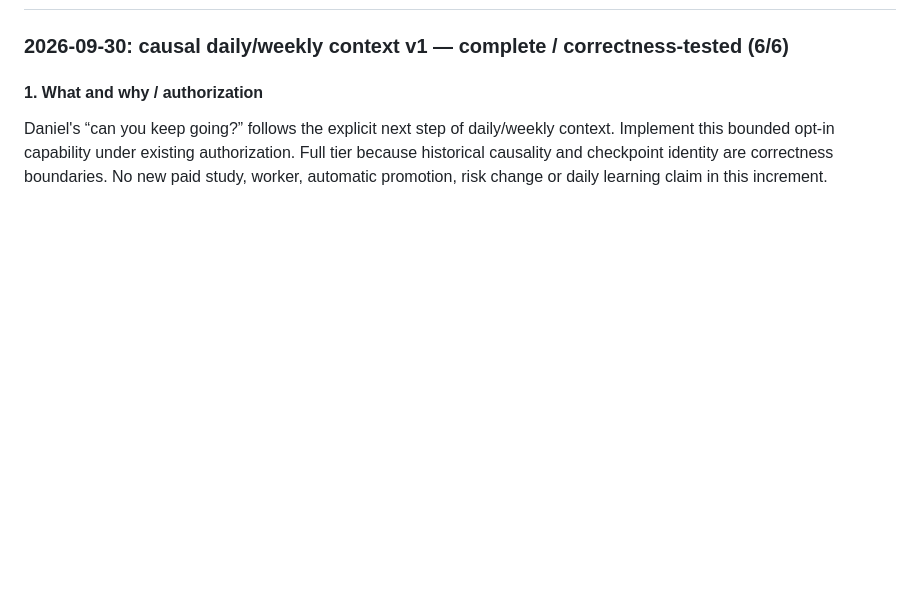
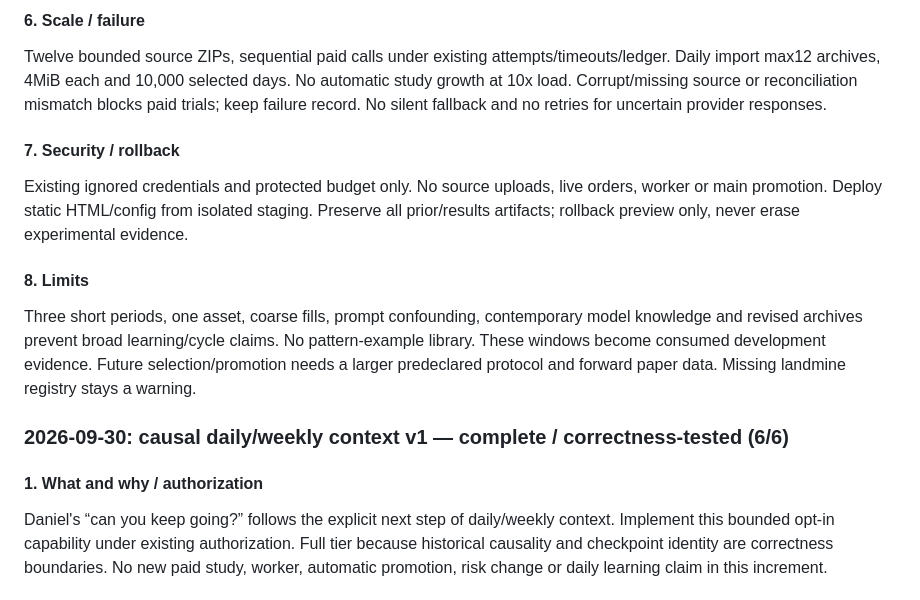
Before and after one commit to Daniel-eldick/neural-edge, a Markdown page: docs/active/APPRENTICE_TRADER_PLAN.md, the part around one of its changes. Drawn GitHub-style; blank space fills up the shorter version.

Commit message:
docs: predeclare fixed context comparison protocol

```diff
--- a/docs/active/APPRENTICE_TRADER_PLAN.md
+++ b/docs/active/APPRENTICE_TRADER_PLAN.md
@@ -377,3 +445,20 @@ Source links support platform context. They do not establish that the apprentice
+#### 6. Scale / failure
+Twelve bounded source ZIPs, sequential paid calls under existing attempts/timeouts/ledger.
+Daily import max12 archives, 4MiB each and 10,000 selected days. No automatic study growth at
+10x load. Corrupt/missing source or reconciliation mismatch blocks paid trials; keep failure
+record. No silent fallback and no retries for uncertain provider responses.
+
+#### 7. Security / rollback
+Existing ignored credentials and protected budget only. No source uploads, live orders,
+worker or main promotion. Deploy static HTML/config from isolated staging. Preserve all
+prior/results artifacts; rollback preview only, never erase experimental evidence.
+
+#### 8. Limits
+Three short periods, one asset, coarse fills, prompt confounding, contemporary model knowledge
+and revised archives prevent broad learning/cycle claims. No pattern-example library. These
+windows become consumed development evidence. Future selection/promotion needs a larger
+predeclared protocol and forward paper data. Missing landmine registry stays a warning.
+
 
 ### 2026-09-30: causal daily/weekly context v1 — complete / correctness-tested (6/6)
 
```
Also changed, not shown: other parts of docs/active/APPRENTICE_TRADER_PLAN.md (+68 -0 lines).
